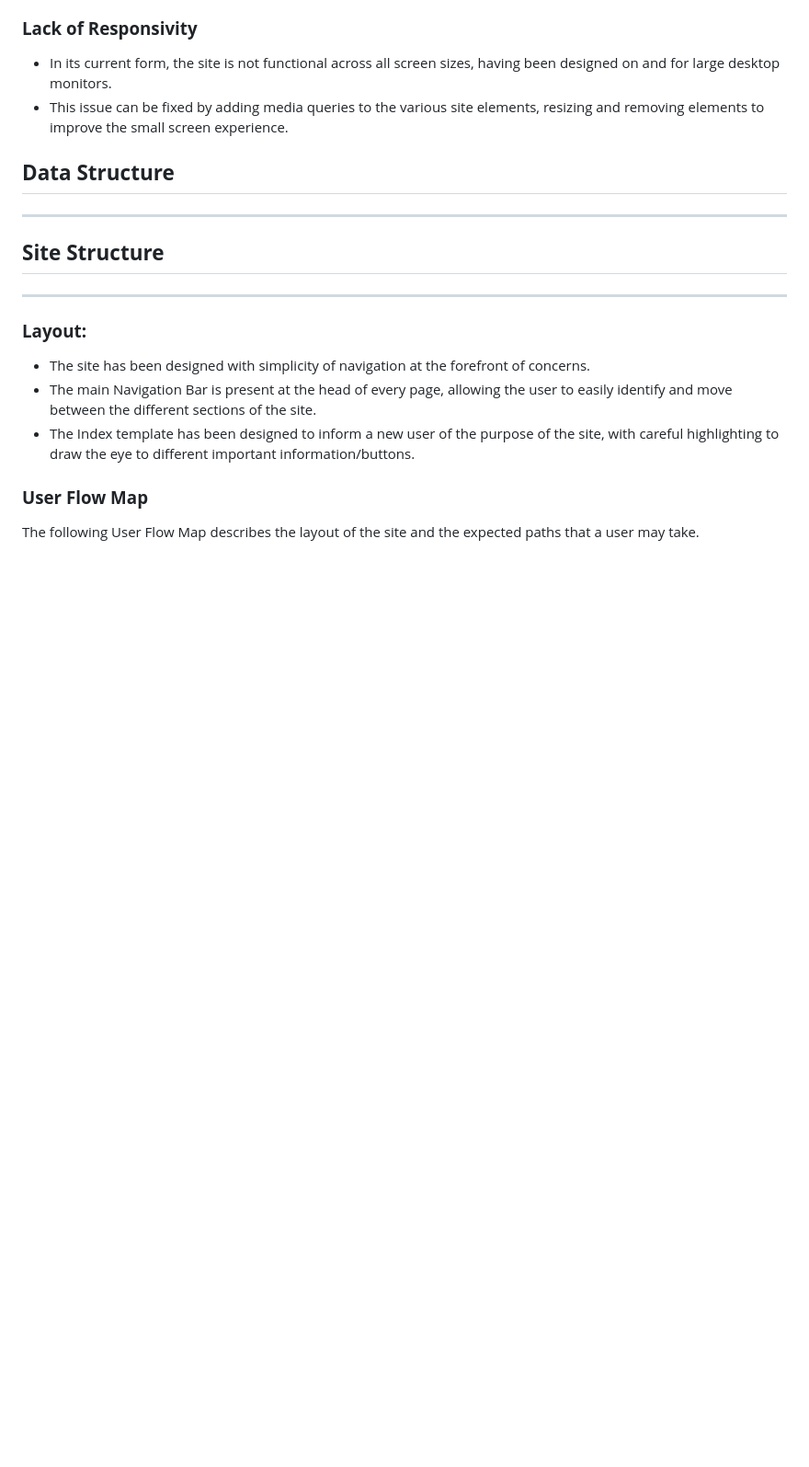
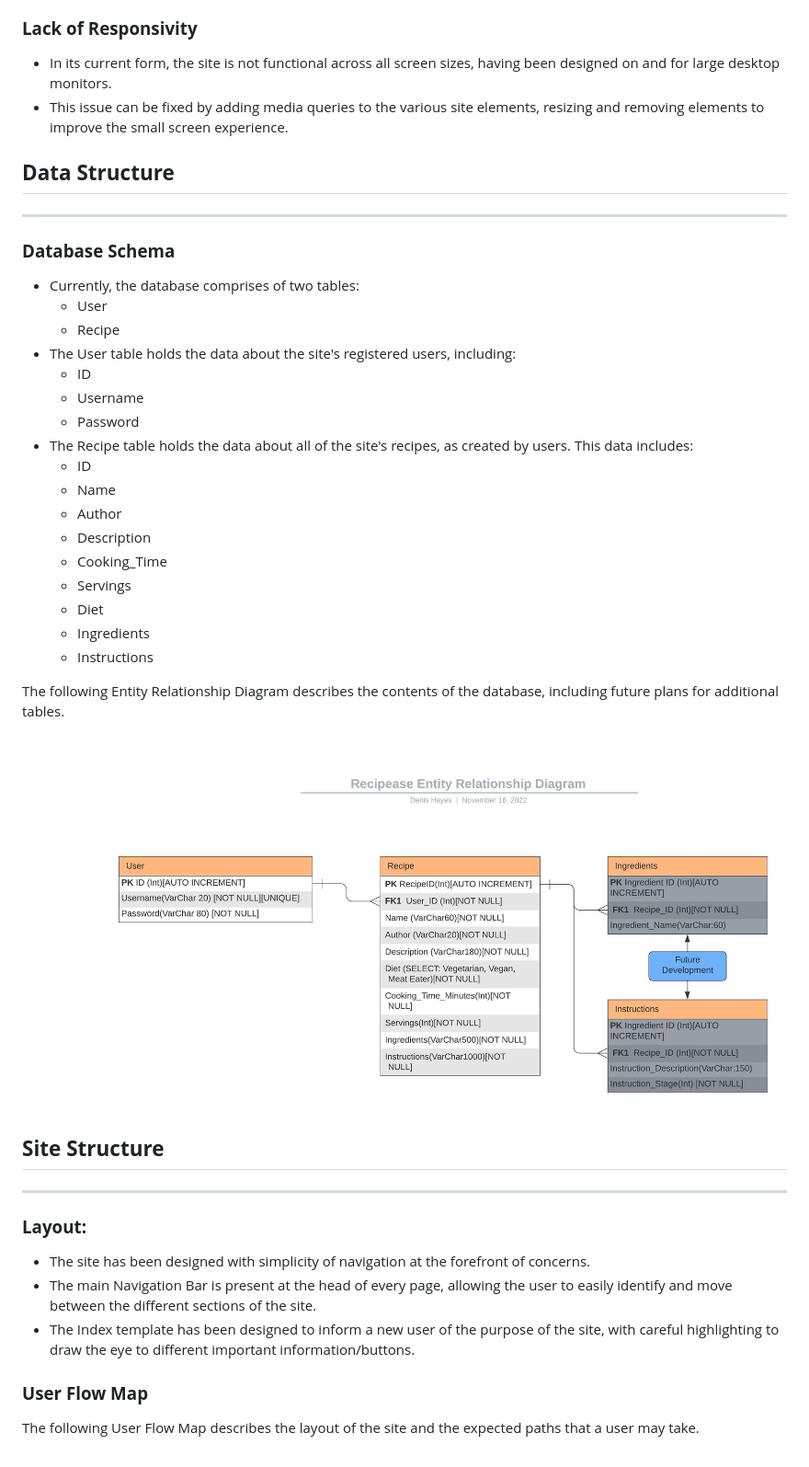
Before and after one commit to DHayes23/AMS-Recipe-Manager, a Markdown page: README.md, the part around the change. Shown: that part at 92% size. Drawn GitHub-style; pictures changed too: README_Assets/Recipease_Entity_Relationship_Diagram.jpeg (added); blank space fills up the shorter version.

Commit message:
Add Data Structure Section

```diff
--- a/README.md
+++ b/README.md
@@ -159,6 +159,29 @@ https://trello.com/invite/b/KeJbV393/ATTI7cae7677ff9adf76bd7ff788deaa67b80957613
 * This issue can be fixed by adding media queries to the various site elements, resizing and removing elements to improve the small screen experience.
  ## **Data Structure**
 ---
+### **Database Schema**
+* Currently, the database comprises of two tables:
+    * User
+    * Recipe
+* The User table holds the data about the site's registered users, including:
+    * ID
+    * Username
+    * Password
+* The Recipe table holds the data about all of the site's recipes, as created by users. This data includes:
+    * ID
+    * Name
+    * Author
+    * Description
+    * Cooking_Time
+    * Servings
+    * Diet
+    * Ingredients
+    * Instructions
+
+The following Entity Relationship Diagram describes the contents of the database, including future plans for additional tables.
+![](README_Assets/Recipease_Entity_Relationship_Diagram.jpeg)
+
+
  ## **Site Structure**
 ---
 ### **Layout:**
```
